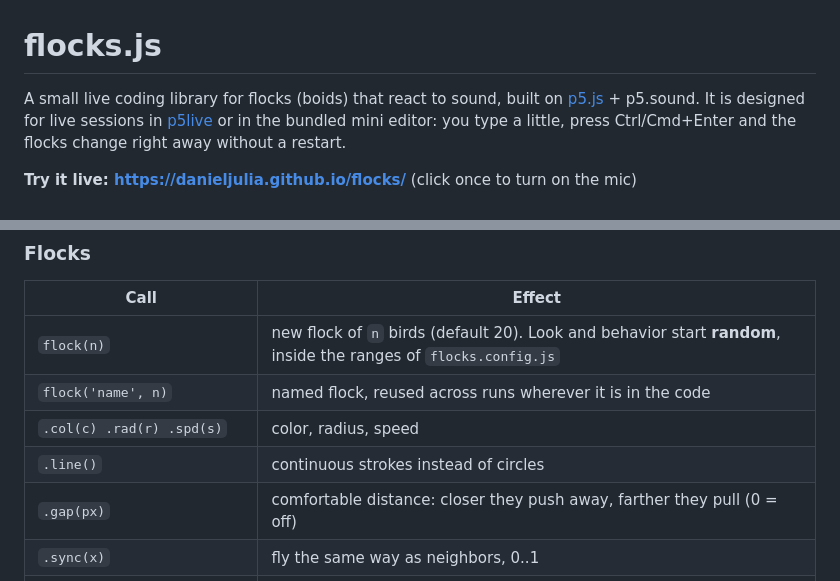
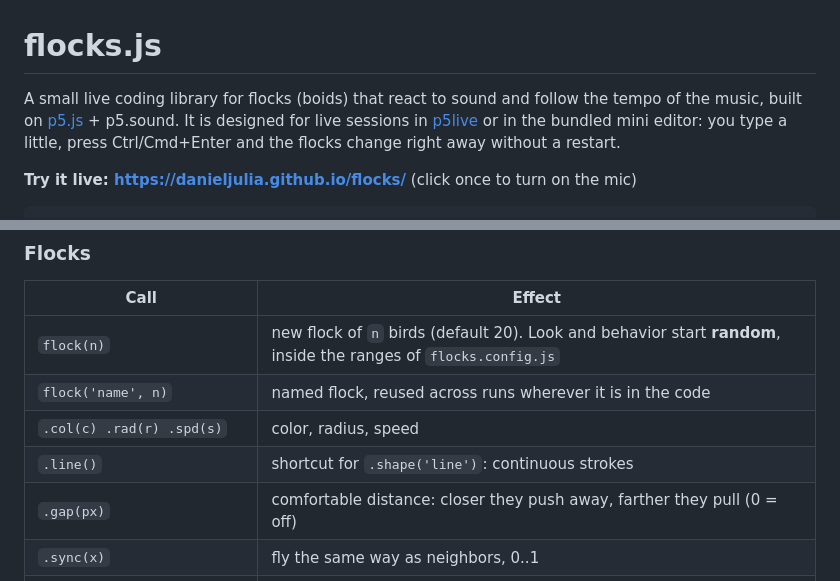
Before and after one commit to danieljulia/flocks, a Markdown page: README.md, 2 parts joined by grey strips. Drawn GitHub-style.

```diff
--- a/README.md
+++ b/README.md
@@ -1,6 +1,6 @@
 # flocks.js
 
-A small live coding library for flocks (boids) that react to sound, built on
+A small live coding library for flocks (boids) that react to sound and follow the tempo of the music, built on
 [p5.js](https://p5js.org) + p5.sound. It is designed for live sessions in
 [p5live](https://teddavis.org/p5live/) or in the bundled mini editor: you type a little,
 press Ctrl/Cmd+Enter and the flocks change right away without a restart.
@@ -77,7 +84,7 @@ resets its settings and applies the new code.
 | `flock(n)` | new flock of `n` birds (default 20). Look and behavior start **random**, inside the ranges of `flocks.config.js` |
 | `flock('name', n)` | named flock, reused across runs wherever it is in the code |
 | `.col(c) .rad(r) .spd(s)` | color, radius, speed |
-| `.line()` | continuous strokes instead of circles |
+| `.line()` | shortcut for `.shape('line')`: continuous strokes |
 | `.gap(px)` | comfortable distance: closer they push away, farther they pull (0 = off) |
 | `.sync(x)` | fly the same way as neighbors, 0..1 |
 | `.shape(s)` `.tail(x)` `.glow(x)` | `'dot'`, `'drop'` (oriented, with a tail) or `'line'`; tail length; halo 0..1 |
```
Also changed, not shown: other parts of README.md (+17 -1 lines).
